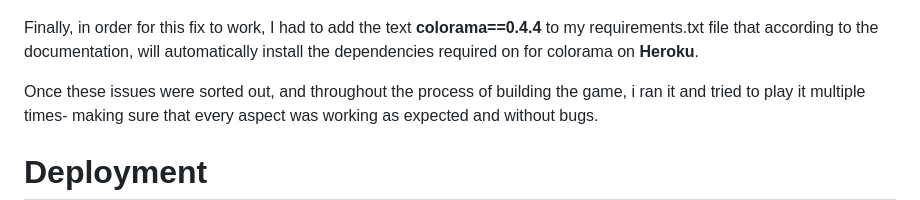
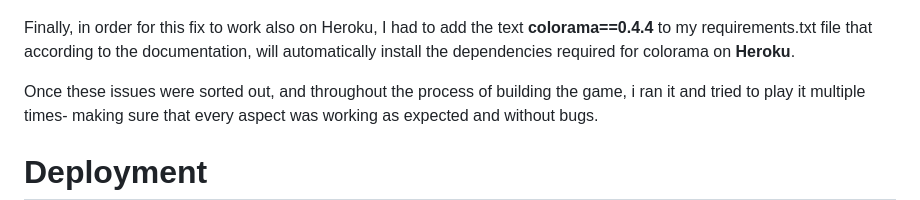
Before and after one commit to leverh/Battleship-1, a Markdown page: README.md, the part around the change. Rendered like a GitHub page.

```diff
--- a/README.md
+++ b/README.md
@@ -147,7 +147,7 @@ The issues that remained on the list are to do with the ASCII graphics and not w
 
 ![screenshot of linter result showing no errors](/ASSETS/Images/Screenshot%202023-03-24%20at%2020-03-35%20CI%20Python%20Linter.png)
 
-Finally, in order for this fix to work, I had to add the text **colorama==0.4.4** to my requirements.txt file that according to the documentation, will automatically install the dependencies required on for colorama on **Heroku**.
+Finally, in order for this fix to work also on Heroku, I had to add the text **colorama==0.4.4** to my requirements.txt file that according to the documentation, will automatically install the dependencies required for colorama on **Heroku**.
 
 Once these issues were sorted out, and throughout the process of building the game, i ran it and tried to play it multiple times- making sure that every aspect was working as expected and without bugs.
 
```
